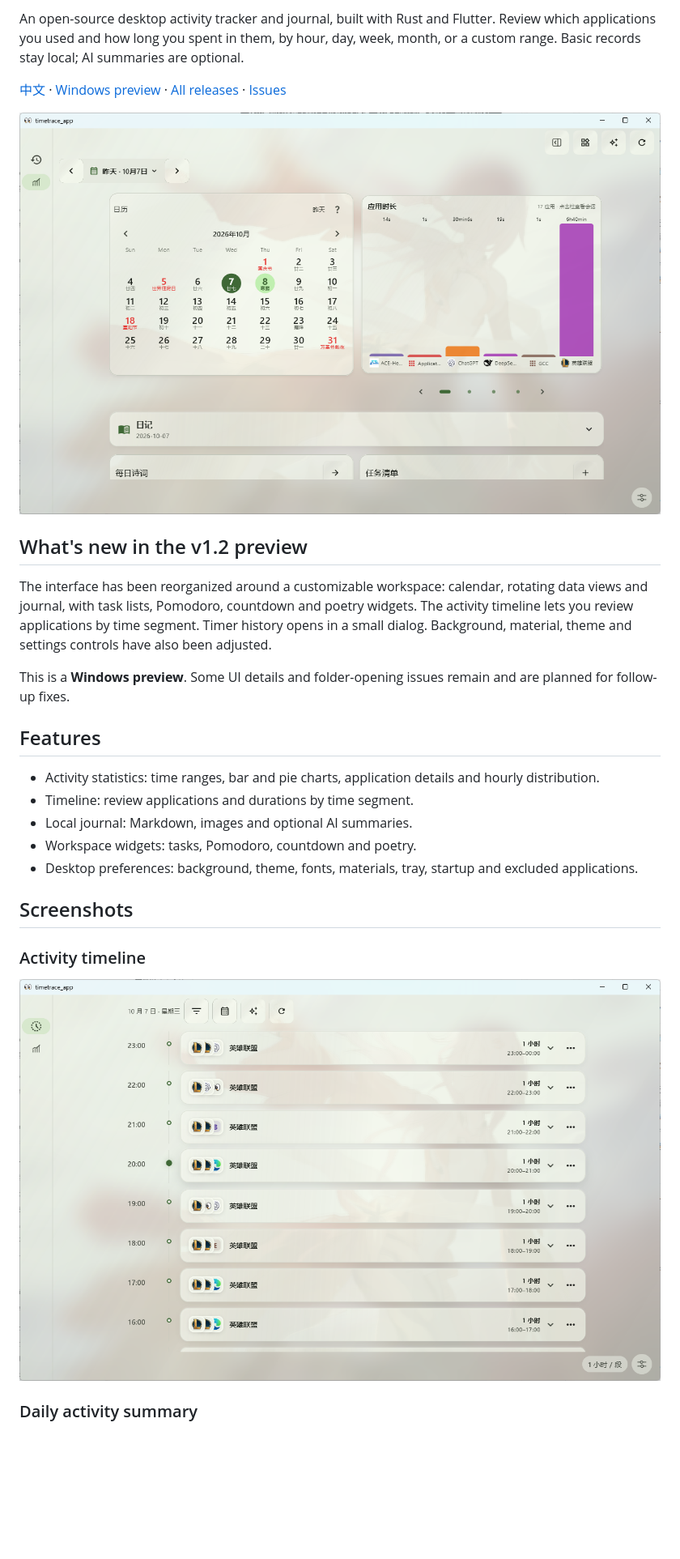
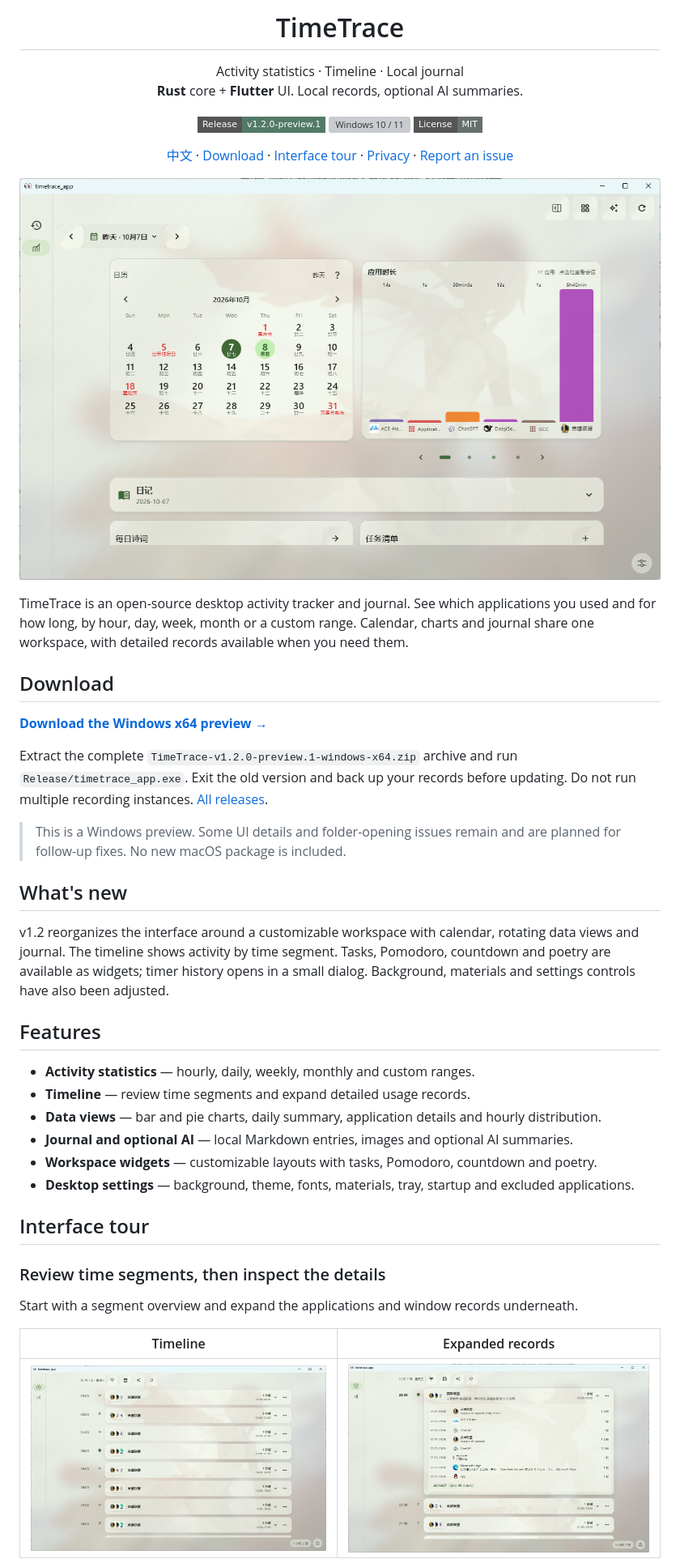
Before and after one commit to wellorbetter/timetrace, a Markdown page: README_EN.md, the part around one of its changes. Shown at 81% size. GitHub-like rendering; badges without logos; blank space fills up the shorter version; grey boxes are pictures that could not be loaded.

Commit message:
docs: restore centered README header and grouped screenshot tour

```diff
--- a/README_EN.md
+++ b/README_EN.md
@@ -2,29 +4,58 @@
 
-An open-source desktop activity tracker and journal, built with Rust and Flutter. Review which applications you used and how long you spent in them, by hour, day, week, month, or a custom range. Basic records stay local; AI summaries are optional.
+<h1 align="center">TimeTrace</h1>
 
-[中文](README.md) · [Windows preview](https://github.com/wellorbetter/timetrace/releases/tag/v1.2.0-preview.1) · [All releases](https://github.com/wellorbetter/timetrace/releases) · [Issues](https://github.com/wellorbetter/timetrace/issues)
+<p align="center">
+  Activity statistics · Timeline · Local journal
+  <br>
+  <b>Rust</b> core + <b>Flutter</b> UI. Local records, optional AI summaries.
+</p>
 
-![Calendar, data and journal workspace](docs/screenshots/v1.2-workbench.png)
+<p align="center">
+  <a href="https://github.com/wellorbetter/timetrace/releases/tag/v1.2.0-preview.1"><img src="https://img.shields.io/badge/Release-v1.2.0--preview.1-537A68?style=flat-square" alt="v1.2.0-preview.1"></a>
+  <img src="https://img.shields.io/badge/Windows-10%20%2F%2011-0078D4?style=flat-square" alt="Windows 10 / 11">
+  <a href="LICENSE"><img src="https://img.shields.io/badge/License-MIT-67716C?style=flat-square" alt="MIT License"></a>
+</p>
 
-## What's new in the v1.2 preview
+<p align="center">
+  <a href="README.md">中文</a> ·
+  <a href="#download">Download</a> ·
+  <a href="#interface-tour">Interface tour</a> ·
+  <a href="#privacy">Privacy</a> ·
+  <a href="https://github.com/wellorbetter/timetrace/issues">Report an issue</a>
+</p>
 
-The interface has been reorganized around a customizable workspace: calendar, rotating data views and journal, with task lists, Pomodoro, countdown and poetry widgets. The activity timeline lets you review applications by time segment. Timer history opens in a small dialog. Background, material, theme and settings controls have also been adjusted.
+![TimeTrace workspace](docs/screenshots/v1.2-workbench.png)
 
-This is a **Windows preview**. Some UI details and folder-opening issues remain and are planned for follow-up fixes.
+TimeTrace is an open-source desktop activity tracker and journal. See which applications you used and for how long, by hour, day, week, month or a custom range. Calendar, charts and journal share one workspace, with detailed records available when you need them.
+
+## Download
+
+**[Download the Windows x64 preview →](https://github.com/wellorbetter/timetrace/releases/tag/v1.2.0-preview.1)**
+
+Extract the complete `TimeTrace-v1.2.0-preview.1-windows-x64.zip` archive and run `Release/timetrace_app.exe`. Exit the old version and back up your records before updating. Do not run multiple recording instances. [All releases](https://github.com/wellorbetter/timetrace/releases).
+
+> This is a Windows preview. Some UI details and folder-opening issues remain and are planned for follow-up fixes. No new macOS package is included.
+
+## What's new
+
+v1.2 reorganizes the interface around a customizable workspace with calendar, rotating data views and journal. The timeline shows activity by time segment. Tasks, Pomodoro, countdown and poetry are available as widgets; timer history opens in a small dialog. Background, materials and settings controls have also been adjusted.
 
 ## Features
 
-- Activity statistics: time ranges, bar and pie charts, application details and hourly distribution.
-- Timeline: review applications and durations by time segment.
-- Local journal: Markdown, images and optional AI summaries.
-- Workspace widgets: tasks, Pomodoro, countdown and poetry.
-- Desktop preferences: background, theme, fonts, materials, tray, startup and excluded applications.
+- **Activity statistics** — hourly, daily, weekly, monthly and custom ranges.
+- **Timeline** — review time segments and expand detailed usage records.
+- **Data views** — bar and pie charts, daily summary, application details and hourly distribution.
+- **Journal and optional AI** — local Markdown entries, images and optional AI summaries.
+- **Workspace widgets** — customizable layouts with tasks, Pomodoro, countdown and poetry.
+- **Desktop settings** — background, theme, fonts, materials, tray, startup and excluded applications.
 
-## Screenshots
+## Interface tour
 
-### Activity timeline
+### Review time segments, then inspect the details
 
-![Activity timeline](docs/screenshots/v1.2-time-flow.png)
+Start with a segment overview and expand the applications and window records underneath.
 
-### Daily activity summary
+| Timeline | Expanded records |
+| --- | --- |
+| ![Timeline](docs/screenshots/v1.2-time-flow.png) | ![Expanded records](docs/screenshots/v1.2-time-flow-details.png) |
 
```
Also changed, not shown: other parts of README_EN.md (+31 -31 lines), README.md (+77 -50 lines).
